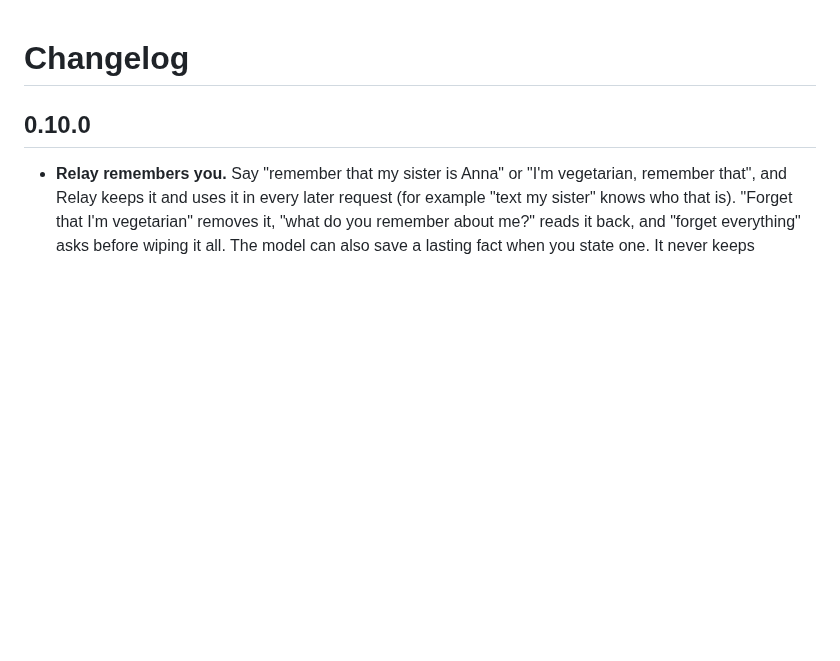
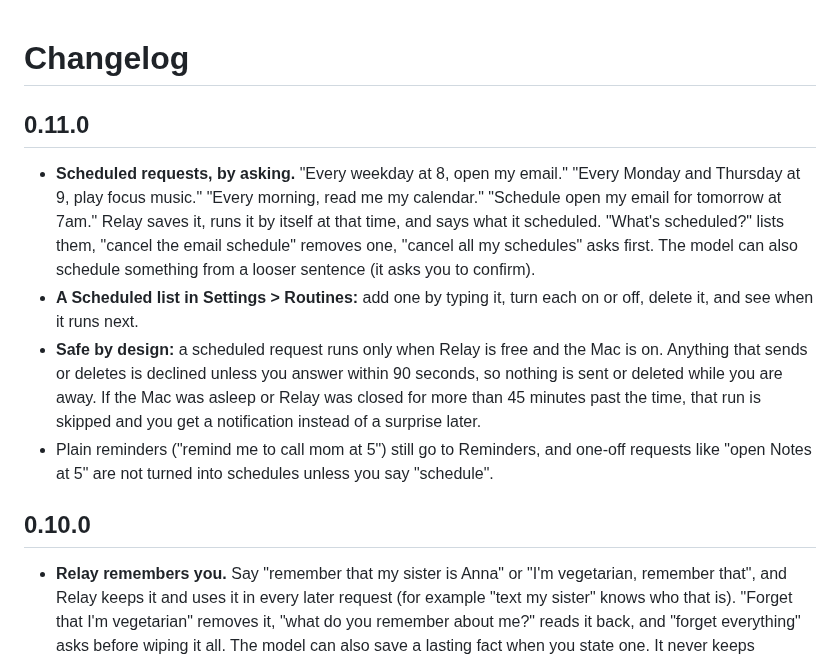
Before and after one commit to serjdmitri/Relay, a Markdown page: CHANGELOG.md, the part around the change. Drawn GitHub-style; blank space fills up the shorter version.

```diff
--- a/CHANGELOG.md
+++ b/CHANGELOG.md
@@ -1,4 +1,11 @@
 # Changelog
+
+## 0.11.0
+
+- **Scheduled requests, by asking.** "Every weekday at 8, open my email." "Every Monday and Thursday at 9, play focus music." "Every morning, read me my calendar." "Schedule open my email for tomorrow at 7am." Relay saves it, runs it by itself at that time, and says what it scheduled. "What's scheduled?" lists them, "cancel the email schedule" removes one, "cancel all my schedules" asks first. The model can also schedule something from a looser sentence (it asks you to confirm).
+- **A Scheduled list in Settings > Routines:** add one by typing it, turn each on or off, delete it, and see when it runs next.
+- **Safe by design:** a scheduled request runs only when Relay is free and the Mac is on. Anything that sends or deletes is declined unless you answer within 90 seconds, so nothing is sent or deleted while you are away. If the Mac was asleep or Relay was closed for more than 45 minutes past the time, that run is skipped and you get a notification instead of a surprise later.
+- Plain reminders ("remind me to call mom at 5") still go to Reminders, and one-off requests like "open Notes at 5" are not turned into schedules unless you say "schedule".
 
 ## 0.10.0
 
```
Also changed, not shown: README.md (+3 -0 lines), docs/release-notes-v0.11.0.md (added, +13 -0 lines), assets/icon.png, 13 other files.
